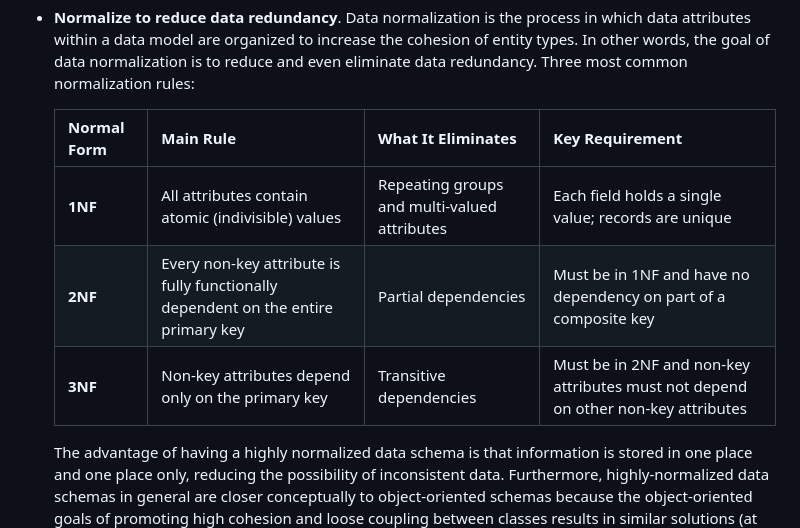
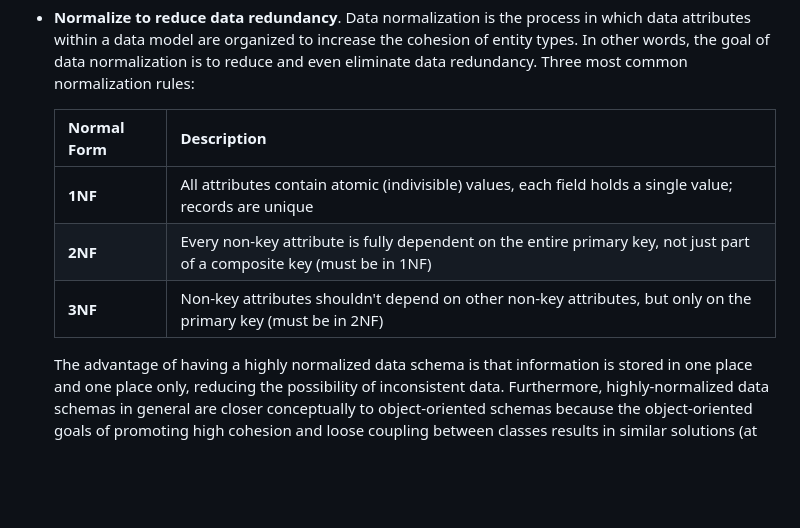
Before and after one commit to leoreeva/tech-study-notes, a Markdown page: data_engineering/data_modeling.md, the part around the change. Rendered like a GitHub page; blank space fills up the shorter version.

Commit message:
Improve normal forms explanation

```diff
--- a/data_engineering/data_modeling.md
+++ b/data_engineering/data_modeling.md
@@ -36,11 +36,11 @@ The following tasks are performed in an iterative manner:
 
 - **Normalize to reduce data redundancy**. Data normalization is the process in which data attributes within a data model are organized to increase the cohesion of entity types. In other words, the goal of data normalization is to reduce and even eliminate data redundancy. Three most common normalization rules:
 
-    | Normal Form | Main Rule | What It Eliminates | Key Requirement |
-    |------------|-----------|--------------------|-----------------|
-    | **1NF** | All attributes contain atomic (indivisible) values | Repeating groups and multi-valued attributes | Each field holds a single value; records are unique |
-    | **2NF** | Every non-key attribute is fully functionally dependent on the entire primary key | Partial dependencies | Must be in 1NF and have no dependency on part of a composite key |
-    | **3NF** | Non-key attributes depend only on the primary key | Transitive dependencies | Must be in 2NF and non-key attributes must not depend on other non-key attributes |
+    | Normal Form | Description |
+    |-------------|-------------|
+    | **1NF**     | All attributes contain atomic (indivisible) values, each field holds a single value; records are unique                 |
+    | **2NF**     | Every non-key attribute is fully dependent on the entire primary key, not just part of a composite key (must be in 1NF) |
+    | **3NF**     | Non-key attributes shouldn't depend on other non-key attributes, but only on the primary key (must be in 2NF)           |
 
     The advantage of having a highly normalized data schema is that information is stored in one place and one place only, reducing the possibility of inconsistent data. Furthermore, highly-normalized data schemas in general are closer conceptually to object-oriented schemas because the object-oriented goals of promoting high cohesion and loose coupling between classes results in similar solutions (at least from a data point of view). This generally makes it easier to map your objects to your data schema.
 
```
